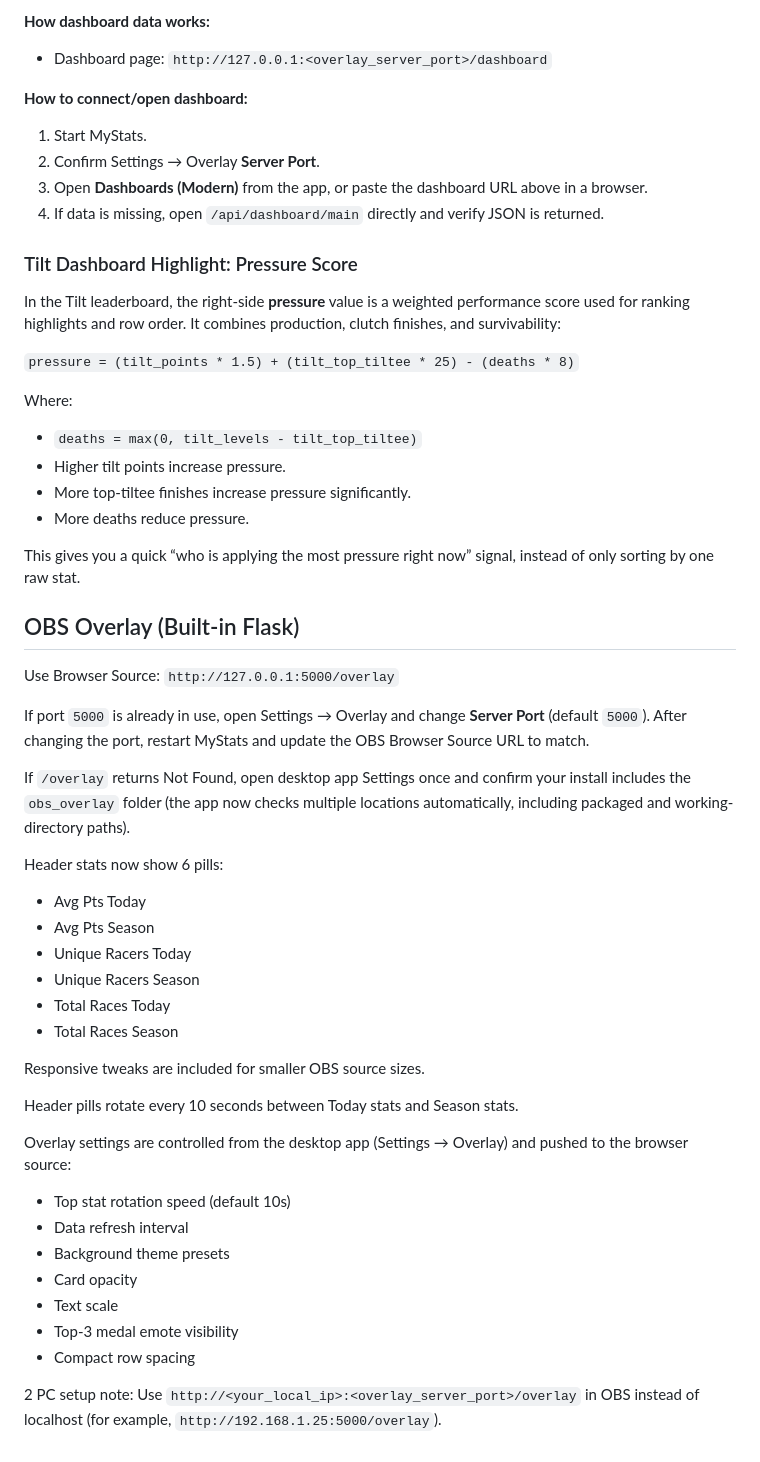
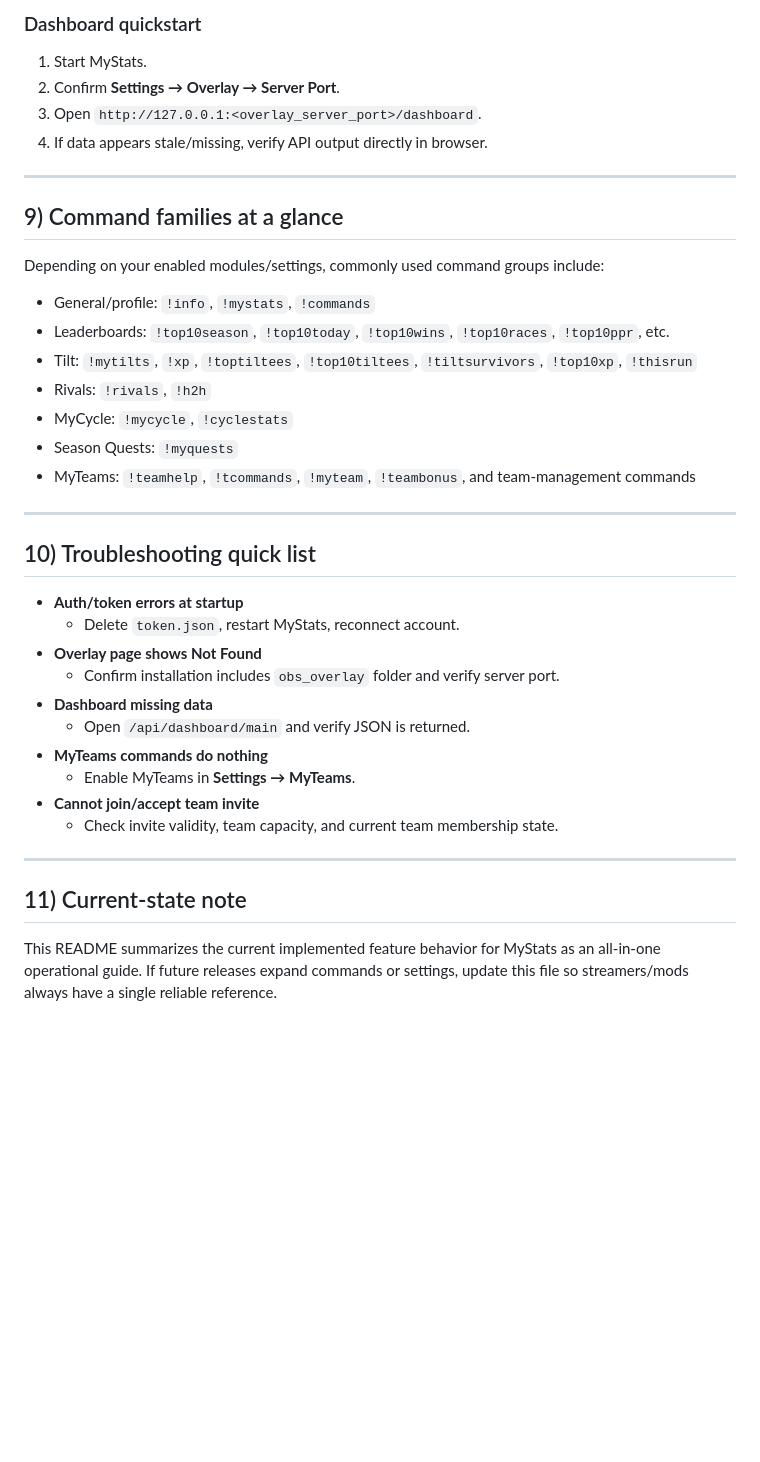
Before and after one commit to camdizzle/mystats, a Markdown page: README.md, the part around one of its changes. Drawn GitHub-style; blank space fills up the shorter version.

```diff
--- a/README.md
+++ b/README.md
@@ -40,54 +201,41 @@ The modern dashboard is also served by the same local Flask server and is intend
 
-**How dashboard data works:**
-- Dashboard page: `http://127.0.0.1:<overlay_server_port>/dashboard`
+### Dashboard quickstart
+1. Start MyStats.
+2. Confirm **Settings → Overlay → Server Port**.
+3. Open `http://127.0.0.1:<overlay_server_port>/dashboard`.
+4. If data appears stale/missing, verify API output directly in browser.
 
-**How to connect/open dashboard:**
-1. Start MyStats.
-2. Confirm Settings → Overlay **Server Port**.
-3. Open **Dashboards (Modern)** from the app, or paste the dashboard URL above in a browser.
-4. If data is missing, open `/api/dashboard/main` directly and verify JSON is returned.
+---
 
-### Tilt Dashboard Highlight: Pressure Score
-In the Tilt leaderboard, the right-side **pressure** value is a weighted performance score used for ranking highlights and row order. It combines production, clutch finishes, and survivability:
+## 9) Command families at a glance
 
-`pressure = (tilt_points * 1.5) + (tilt_top_tiltee * 25) - (deaths * 8)`
+Depending on your enabled modules/settings, commonly used command groups include:
 
-Where:
-- `deaths = max(0, tilt_levels - tilt_top_tiltee)`
-- Higher tilt points increase pressure.
-- More top-tiltee finishes increase pressure significantly.
-- More deaths reduce pressure.
+- General/profile: `!info`, `!mystats`, `!commands`
+- Leaderboards: `!top10season`, `!top10today`, `!top10wins`, `!top10races`, `!top10ppr`, etc.
+- Tilt: `!mytilts`, `!xp`, `!toptiltees`, `!top10tiltees`, `!tiltsurvivors`, `!top10xp`, `!thisrun`
+- Rivals: `!rivals`, `!h2h`
+- MyCycle: `!mycycle`, `!cyclestats`
+- Season Quests: `!myquests`
+- MyTeams: `!teamhelp`, `!tcommands`, `!myteam`, `!teambonus`, and team-management commands
 
-This gives you a quick “who is applying the most pressure right now” signal, instead of only sorting by one raw stat.
+---
 
+## 10) Troubleshooting quick list
 
-## OBS Overlay (Built-in Flask)
-Use Browser Source: `http://127.0.0.1:5000/overlay`
+- **Auth/token errors at startup**
+  - Delete `token.json`, restart MyStats, reconnect account.
+- **Overlay page shows Not Found**
+  - Confirm installation includes `obs_overlay` folder and verify server port.
+- **Dashboard missing data**
+  - Open `/api/dashboard/main` and verify JSON is returned.
+- **MyTeams commands do nothing**
+  - Enable MyTeams in **Settings → MyTeams**.
+- **Cannot join/accept team invite**
+  - Check invite validity, team capacity, and current team membership state.
 
-If port `5000` is already in use, open Settings → Overlay and change **Server Port** (default `5000`).
-After changing the port, restart MyStats and update the OBS Browser Source URL to match.
+---
 
-If `/overlay` returns Not Found, open desktop app Settings once and confirm your install includes the `obs_overlay` folder (the app now checks multiple locations automatically, including packaged and working-directory paths).
+## 11) Current-state note
 
-Header stats now show 6 pills:
-- Avg Pts Today
-- Avg Pts Season
-- Unique Racers Today
-- Unique Racers Season
-- Total Races Today
-- Total Races Season
-
-Responsive tweaks are included for smaller OBS source sizes.
-
-Header pills rotate every 10 seconds between Today stats and Season stats.
-
-Overlay settings are controlled from the desktop app (Settings → Overlay) and pushed to the browser source:
-- Top stat rotation speed (default 10s)
-- Data refresh interval
-- Background theme presets
-- Card opacity
-- Text scale
-- Top-3 medal emote visibility
-- Compact row spacing
-
-2 PC setup note: Use `http://<your_local_ip>:<overlay_server_port>/overlay` in OBS instead of localhost (for example, `http://192.168.1.25:5000/overlay`).
+This README summarizes the current implemented feature behavior for MyStats as an all-in-one operational guide. If future releases expand commands or settings, update this file so streamers/mods always have a single reliable reference.
```
Also changed, not shown: other parts of README.md (+188 -27 lines).
